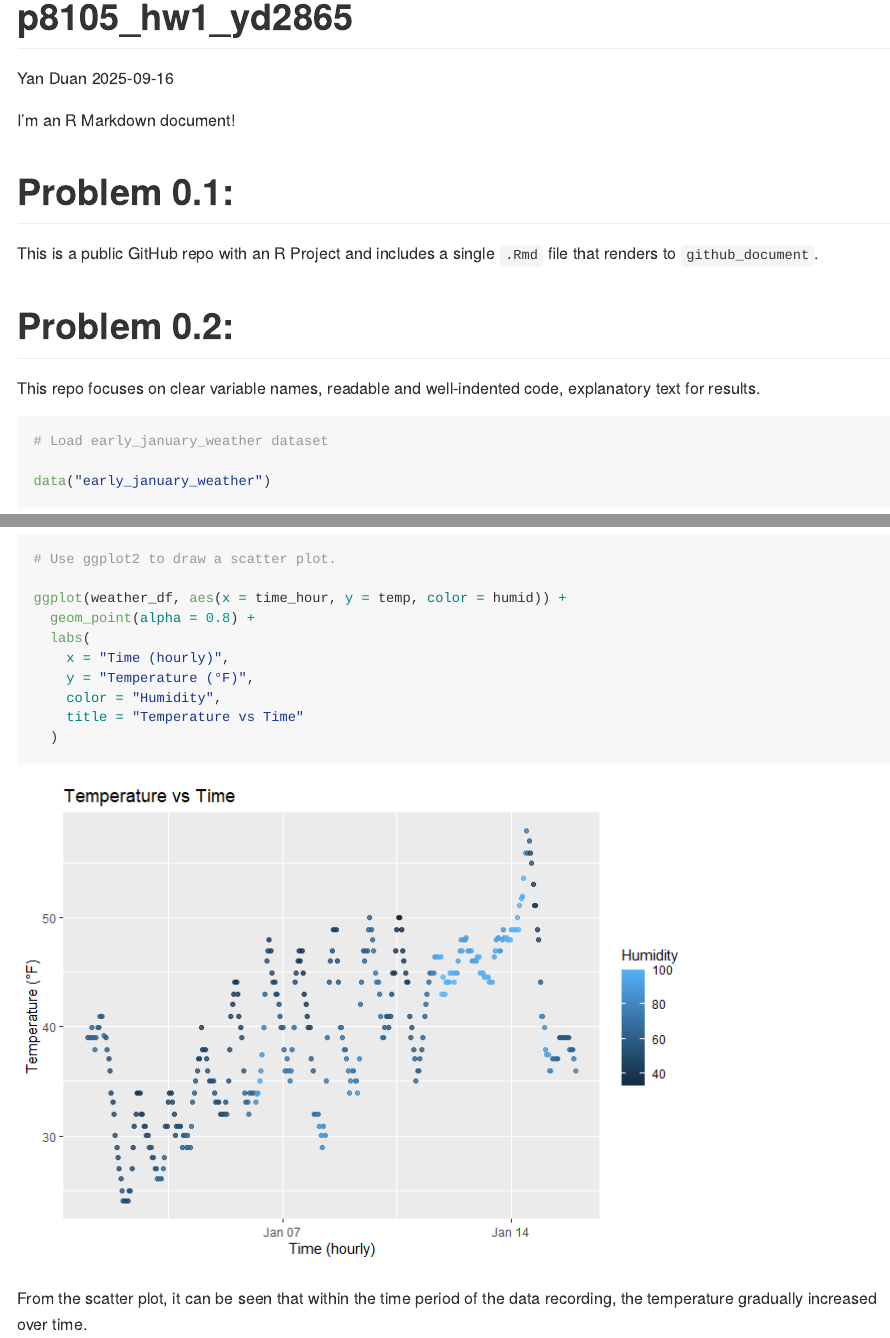
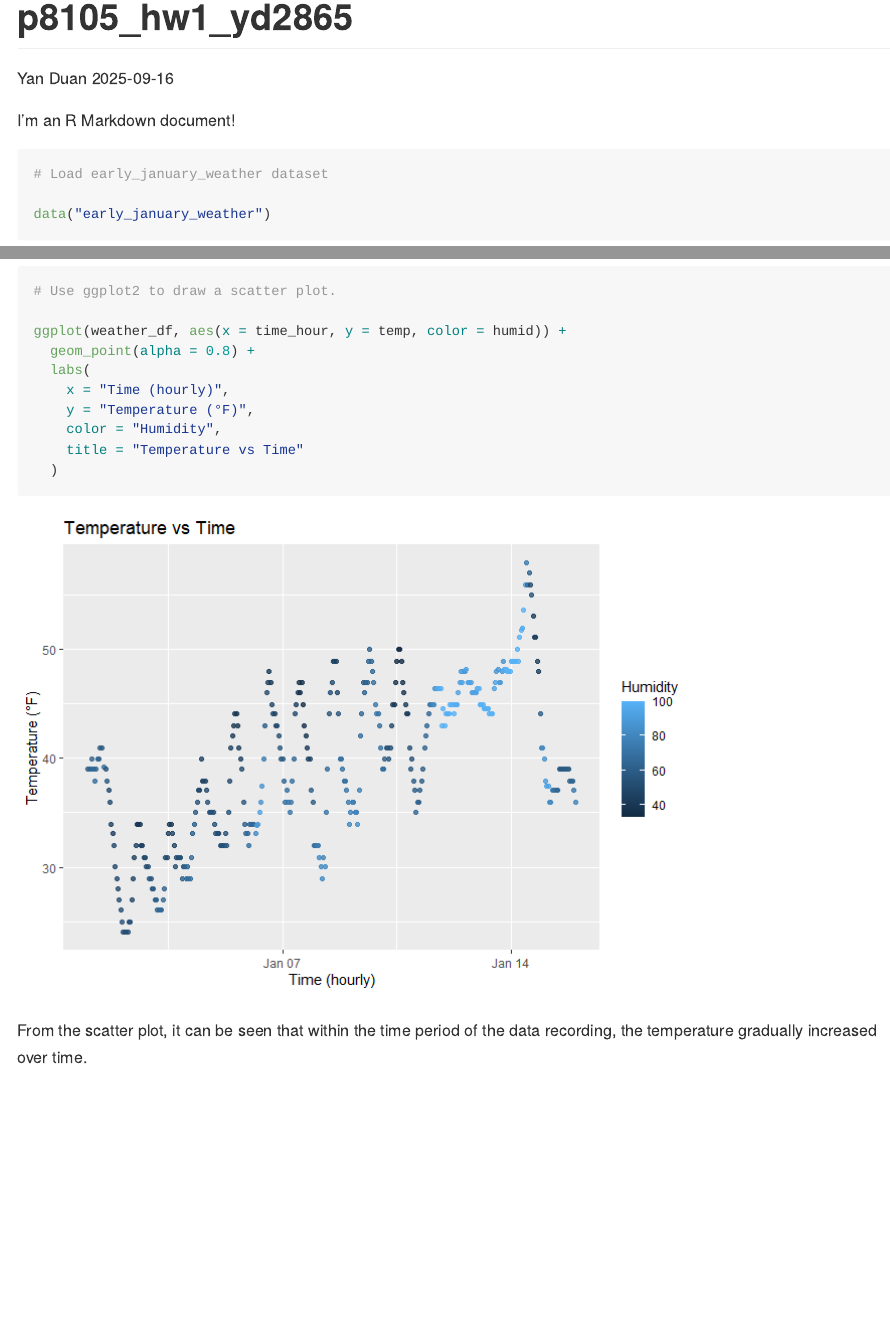
Before and after one commit to YanDuan0210/p8105_hw1_yd2865, an R Markdown document (p8105_hw1_yd2865.Rmd): the page in a window 1100 px wide, from its top, and a second part further down, joined at a grey line. The pictures show the output file p8105_hw1_yd2865.md that the author committed with the source, drawn offline in the style of GitHub.

Commit message:
commit final results

````diff
--- a/p8105_hw1_yd2865.Rmd
+++ b/p8105_hw1_yd2865.Rmd
@@ -16,14 +16,7 @@ library(ggplot2)
 I'm an R Markdown document!
 
 
-# Problem 0.1:
-  This is a public GitHub repo with an R Project and includes a single `.Rmd` file that renders to `github_document`.
-
-# Problem 0.2:
-  This repo focuses on clear variable names, readable and well-indented code, explanatory text for results.
-
-
-```{r load data}
+```{r}
 # Load early_january_weather dataset
 
 data("early_january_weather")
````
Also changed, not shown: p8105_hw1_yd2865.md, p8105_hw1_yd2865_files/figure-gfm/unnamed-chunk-3-1.png (added).
